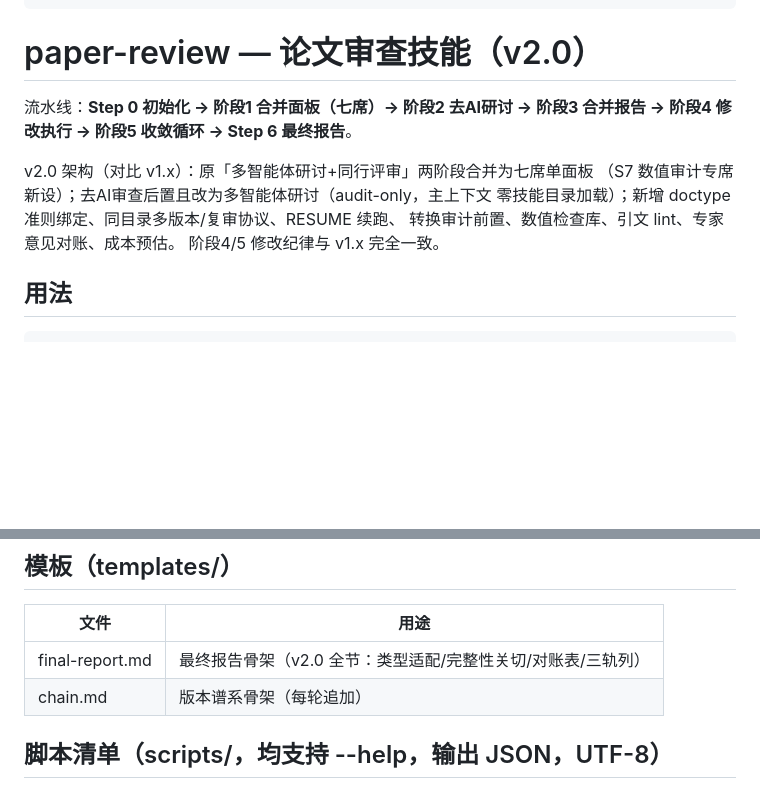
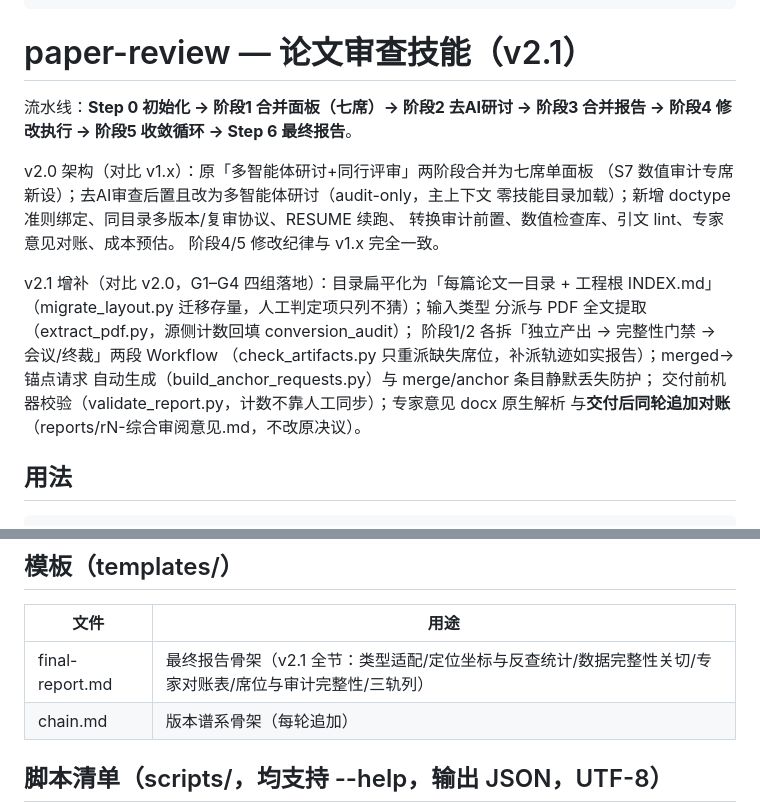
Before and after one commit to searchware73/skills-maker, a Markdown page: skills/paper-review/SKILL.md, 2 parts joined by grey strips. GitHub-like rendering; blank space fills up the shorter version.

Commit message:
docs(paper-review): SKILL.md 内部版本口径同步 v2.1（标题/架构增补/模板表行）
Co-Authored-By: Claude Code <noreply@anthropic.com>

```diff
--- a/skills/paper-review/SKILL.md
+++ b/skills/paper-review/SKILL.md
@@ -22,7 +22,7 @@ allowed-tools:
   - AskUserQuestion
 ---
 
-# paper-review — 论文审查技能（v2.0）
+# paper-review — 论文审查技能（v2.1）
 
 流水线：**Step 0 初始化 → 阶段1 合并面板（七席）→ 阶段2 去AI研讨 →
 阶段3 合并报告 → 阶段4 修改执行 → 阶段5 收敛循环 → Step 6 最终报告**。
@@ -32,6 +32,15 @@ v2.0 架构（对比 v1.x）：原「多智能体研讨+同行评审」两阶段
 零技能目录加载）；新增 doctype 准则绑定、同目录多版本/复审协议、RESUME 续跑、
 转换审计前置、数值检查库、引文 lint、专家意见对账、成本预估。
 阶段4/5 修改纪律与 v1.x 完全一致。
+
+v2.1 增补（对比 v2.0，G1–G4 四组落地）：目录扁平化为「每篇论文一目录 +
+工程根 INDEX.md」（migrate_layout.py 迁移存量，人工判定项只列不猜）；输入类型
+分派与 PDF 全文提取（extract_pdf.py，源侧计数回填 conversion_audit）；
+阶段1/2 各拆「独立产出 → 完整性门禁 → 会议/终裁」两段 Workflow
+（check_artifacts.py 只重派缺失席位，补派轨迹如实报告）；merged→锚点请求
+自动生成（build_anchor_requests.py）与 merge/anchor 条目静默丢失防护；
+交付前机器校验（validate_report.py，计数不靠人工同步）；专家意见 docx 原生解析
+与**交付后同轮追加对账**（reports/rN-综合审阅意见.md，不改原决议）。
 
 ## 用法
 
@@ -576,7 +585,7 @@ r{round} 报告**交付后**才收到外部专家意见时（Step 0 未声明 `-
 
 | 文件 | 用途 |
 |------|------|
-| final-report.md | 最终报告骨架（v2.0 全节：类型适配/完整性关切/对账表/三轨列） |
+| final-report.md | 最终报告骨架（v2.1 全节：类型适配/定位坐标与反查统计/数据完整性关切/专家对账表/席位与审计完整性/三轨列） |
 | chain.md | 版本谱系骨架（每轮追加） |
 
 ## 脚本清单（scripts/，均支持 --help，输出 JSON，UTF-8）
```
